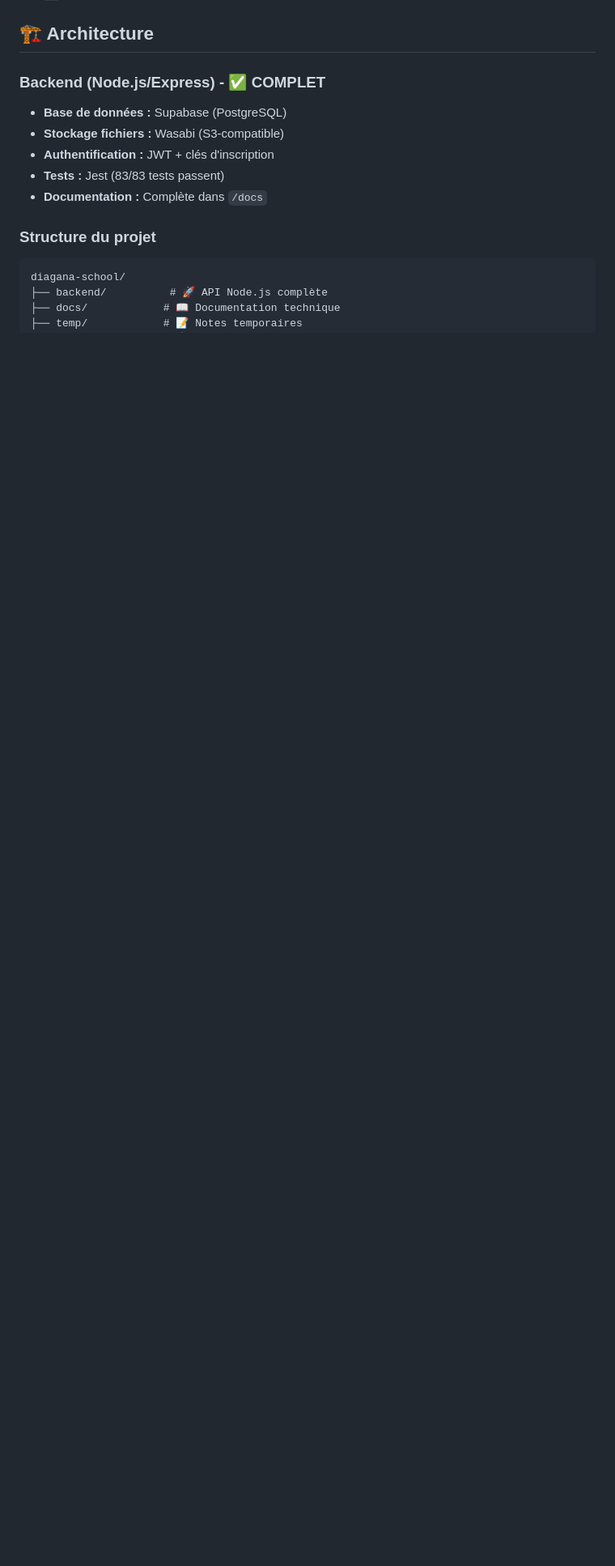
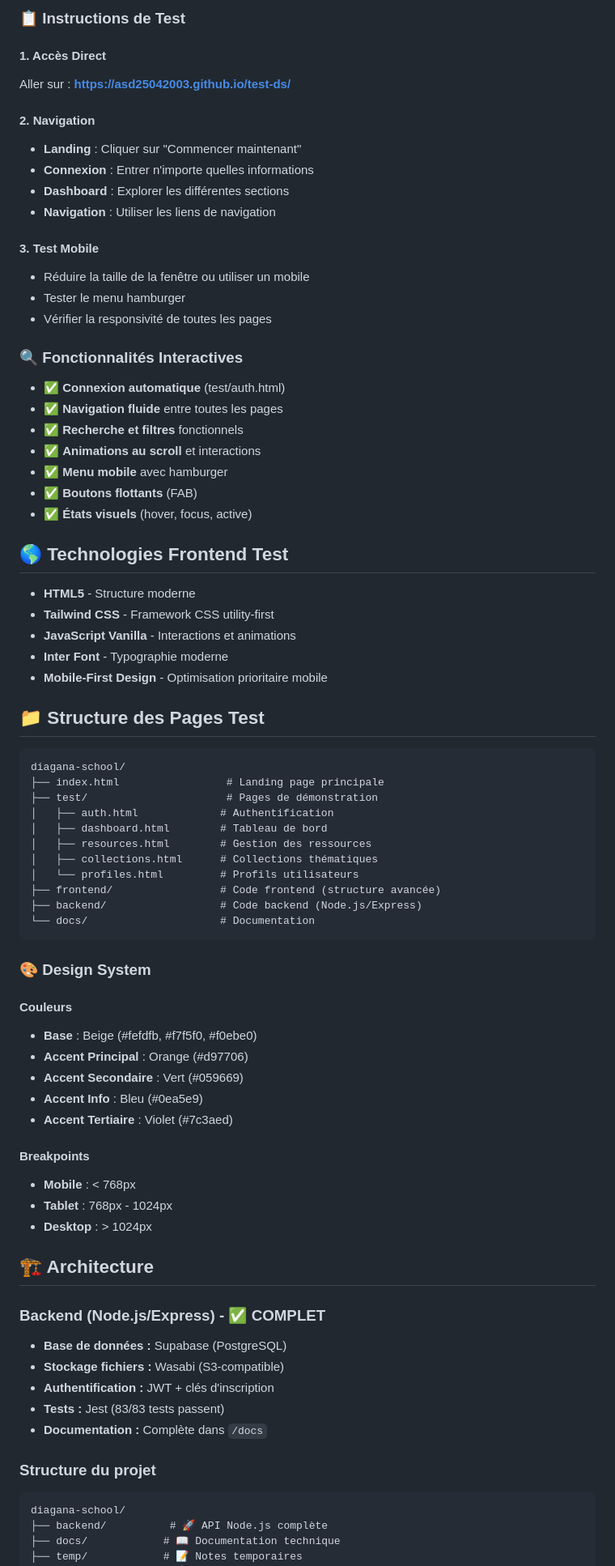
Before and after one commit to ASD25042003/test-DS, a Markdown page: README.md, the part around the change printed below. Shown: that part at 81% size. GitHub-like rendering; blank space fills up the shorter version.

````diff
--- a/README.md
+++ b/README.md
@@ -18,3 +69,66 @@
+### 📋 Instructions de Test
+
+#### 1. Accès Direct
+Aller sur : **https://asd25042003.github.io/test-ds/**
+
+#### 2. Navigation
+- **Landing** : Cliquer sur "Commencer maintenant"
+- **Connexion** : Entrer n'importe quelles informations
+- **Dashboard** : Explorer les différentes sections
+- **Navigation** : Utiliser les liens de navigation
+
+#### 3. Test Mobile
+- Réduire la taille de la fenêtre ou utiliser un mobile
+- Tester le menu hamburger
+- Vérifier la responsivité de toutes les pages
+
+### 🔍 Fonctionnalités Interactives
+
+- ✅ **Connexion automatique** (test/auth.html)
+- ✅ **Navigation fluide** entre toutes les pages
+- ✅ **Recherche et filtres** fonctionnels
+- ✅ **Animations au scroll** et interactions
+- ✅ **Menu mobile** avec hamburger
+- ✅ **Boutons flottants** (FAB)
+- ✅ **États visuels** (hover, focus, active)
+
+## 🌎 Technologies Frontend Test
+
+- **HTML5** - Structure moderne
+- **Tailwind CSS** - Framework CSS utility-first
+- **JavaScript Vanilla** - Interactions et animations
+- **Inter Font** - Typographie moderne
+- **Mobile-First Design** - Optimisation prioritaire mobile
+
+## 📁 Structure des Pages Test
+
+```
+diagana-school/
+├── index.html                 # Landing page principale
+├── test/                      # Pages de démonstration
+│   ├── auth.html             # Authentification
+│   ├── dashboard.html        # Tableau de bord
+│   ├── resources.html        # Gestion des ressources
+│   ├── collections.html      # Collections thématiques
+│   └── profiles.html         # Profils utilisateurs
+├── frontend/                 # Code frontend (structure avancée)
+├── backend/                  # Code backend (Node.js/Express)
+└── docs/                     # Documentation
+```
+
+### 🎨 Design System
+
+#### Couleurs
+- **Base** : Beige (#fefdfb, #f7f5f0, #f0ebe0)
+- **Accent Principal** : Orange (#d97706)
+- **Accent Secondaire** : Vert (#059669)
+- **Accent Info** : Bleu (#0ea5e9)
+- **Accent Tertiaire** : Violet (#7c3aed)
+
+#### Breakpoints
+- **Mobile** : < 768px
+- **Tablet** : 768px - 1024px
+- **Desktop** : > 1024px
 
 ## 🏗️ Architecture
 
````
Also changed, not shown: other parts of README.md (+62 -11 lines).
